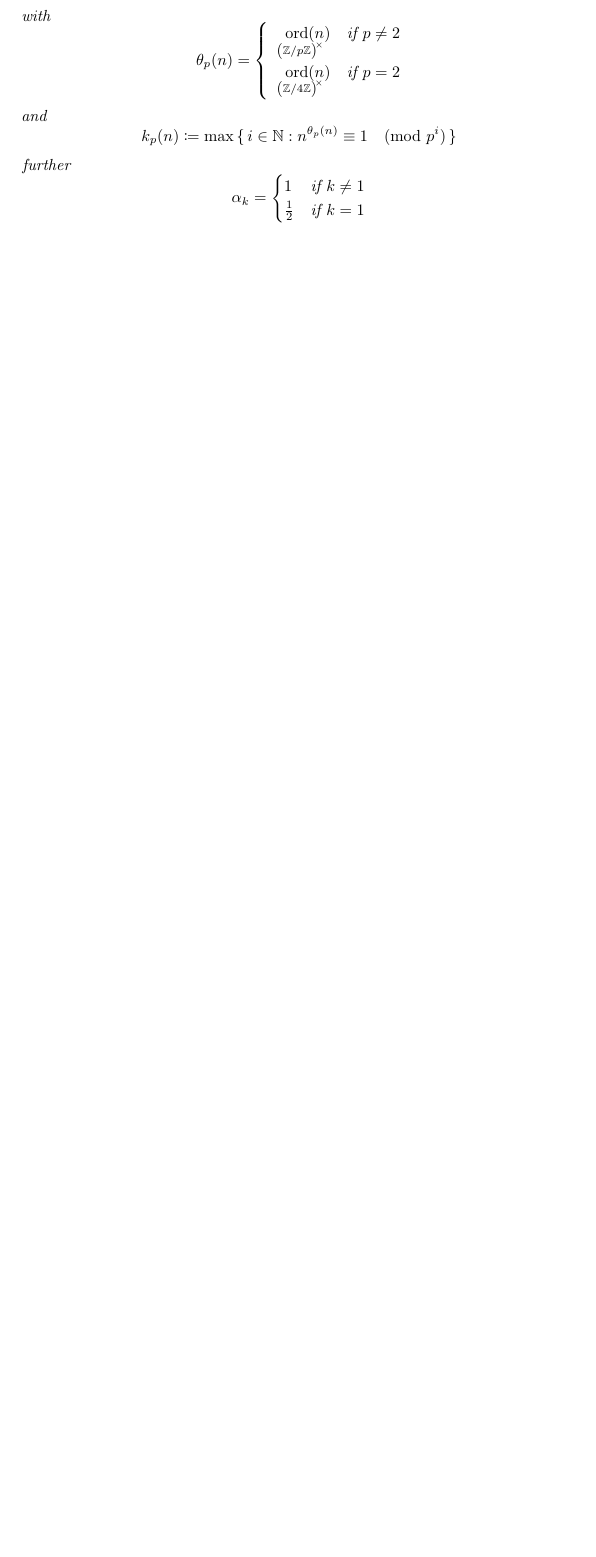
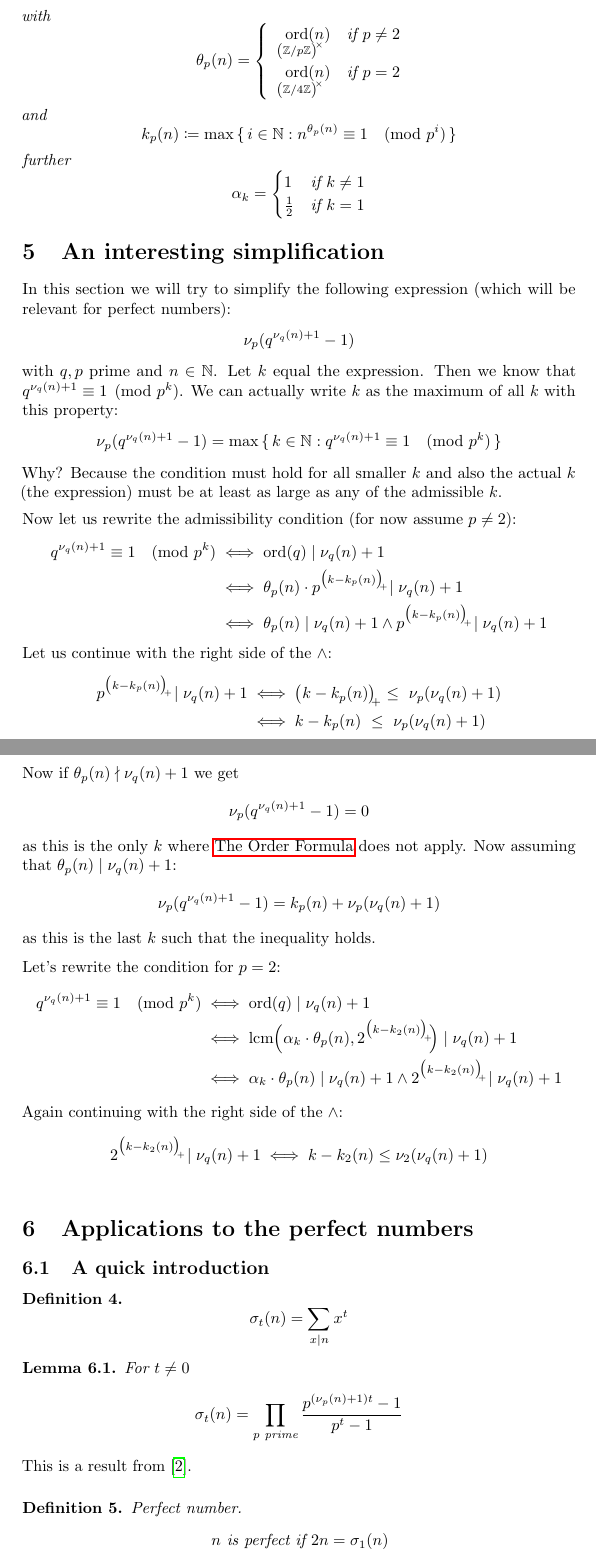
Before and after one commit to Askhor/Order-Formula, a LaTeX document (Order Formula.tex, which reads unicode-helper.sty): part of page 9 of 10 before the commit and two parts of pages 9 and 10 of 11 after it, the two joined at a grey line, cut so that both start at the same text, the shorter picture padded with empty space. Compiled offline with pdfLaTeX.

Commit message:
Started simplification

```diff
--- a/Order Formula.tex
+++ b/Order Formula.tex
@@ -524,6 +524,91 @@
 		\end{equation*}
 	\end{theorem}
 	\end{samepage}
+
+	\section{An interesting simplification}
+
+	\begin{pg}
+		In this section we will try to simplify the following expression (which will be relevant for perfect numbers):
+		\begin{equation*}
+			ν_p(q^{ν_q(n)+1} - 1)
+		\end{equation*}
+		with $q,p$ prime and $nϵℕ$.
+		Let $k$ equal the expression. Then we know that $q^{ν_q(n)+1} \equiv 1 \pmod{p^k}$. We can actually write $k$ as the maximum of all $k$ with this property:
+		\begin{equation*}
+			ν_p(q^{ν_q(n)+1}-1) = \max\set{kϵℕ : q^{ν_q(n)+1} \equiv 1 \pmod{p^k}}
+		\end{equation*}
+		Why? Because the condition must hold for all smaller $k$ and also the actual $k$ (the expression) must be at least as large as any of the admissible $k$.
+	\end{pg}
+	\begin{pg}
+		Now let us rewrite the admissibility condition (for now assume $p≠2$):
+		\begin{equation*}
+			\begin{split}
+				q^{ν_q(n)+1} \equiv 1 \pmod{p^k} &⇔ \ord(q) \mid ν_q(n) + 1 \\
+				&⇔ θ_p(n) · p^\pospart{k-k_p(n)} \mid ν_q(n) + 1 \\
+				&⇔ θ_p(n) \mid ν_q(n) + 1 ∧ p^\pospart{k-k_p(n)} \mid ν_q(n) + 1 \\
+			\end{split}
+		\end{equation*}
+		Let us continue with the right side of the $∧$:
+		\begin{equation*}
+			\begin{split}
+				p^\pospart{k-k_p(n)} \mid ν_q(n) + 1 &⇔ \pospart{k-k_p(n)}\ ≤\ ν_p(ν_q(n) + 1) \\
+				&⇔ k-k_p(n)\ ≤\ ν_p(ν_q(n)+1)
+			\end{split}
+		\end{equation*}
+		Now if $θ_p(n) \nmid ν_q(n)+1$ we get
+		\begin{equation*}
+			ν_p(q^{ν_q(n)+1} - 1) = 0
+		\end{equation*}
+		as this is the only $k$ where \nameref{theformula} does not apply.
+		Now assuming that $θ_p(n) \mid ν_q(n)+1$:
+		\begin{equation*}
+			ν_p(q^{ν_q(n)+1}-1) = k_p(n) + ν_p(ν_q(n) + 1)
+		\end{equation*}
+		as this is the last $k$ such that the inequality holds.
+	\end{pg}
+	\begin{pg}
+		Let's rewrite the condition for $p=2$:
+		\begin{equation*}
+			\begin{split}
+				q^{ν_q(n)+1} \equiv 1 \pmod{p^k} &⇔ \ord(q) \mid ν_q(n) + 1 \\
+				&⇔ \lcm\Bigl( α_k · θ_p(n), 2^\pospart{k-k_2(n)} \Bigr) \mid ν_q(n) + 1 \\
+				&⇔ α_k · θ_p(n) \mid ν_q(n) + 1 ∧ 2^\pospart{k-k_2(n)} \mid ν_q(n) + 1 \\
+			\end{split}
+		\end{equation*}
+		Again continuing with the right side of the $∧$:
+		\begin{equation*}
+			\begin{split}
+				2^\pospart{k-k_2(n)} \mid ν_q(n) + 1 &⇔ k-k_2(n) ≤ ν_2(ν_q(n) + 1)
+			\end{split}
+		\end{equation*}
+	\end{pg}
+
+	\section{Applications to the perfect numbers}
+
+	\subsection{A quick introduction}
+
+	\begin{pg}
+		\begin{definition}
+			\begin{equation*}
+				σ_t(n) = Σ_{x \mid n} x^t
+			\end{equation*}
+		\end{definition}
+
+		\begin{lemma} For $t≠0$
+			\begin{equation*}
+				σ_t(n) = \prod_{p \text{ prime}} \frac{p^{(ν_p(n) + 1)t} - 1}{p^t - 1}
+			\end{equation*}
+		\end{lemma}
+		This is a result from \cite{hardy2008}.
+	\end{pg}
+
+	\begin{pg}
+		\begin{definition} Perfect number.
+			\begin{center}
+				$n$ is perfect if $2n = σ_1(n)$
+			\end{center}
+		\end{definition}
+	\end{pg}
 
 	\section{Appendix}\label{sec:appendix}
 
--- a/unicode-helper.sty
+++ b/unicode-helper.sty
@@ -8,16 +8,21 @@
 \newunicodechar{≤}{\le}
 \newunicodechar{≥}{\ge}
 \newunicodechar{≠}{\ne}
-\newunicodechar{⇒}{\implies}
-\newunicodechar{⇔}{\iff}
 \newunicodechar{⊂}{\subset}
 \newunicodechar{∪}{\cup}
 \newunicodechar{∩}{\cap}
 \newunicodechar{·}{\cdot}
 
+\newunicodechar{⇒}{\implies}
+\newunicodechar{⇔}{\iff}
+\newunicodechar{¬}{\lnot}
+\newunicodechar{∨}{\lor}
+\newunicodechar{∧}{\land}
+
 \newunicodechar{γ}{\gamma}
 \newunicodechar{α}{\alpha}
 \newunicodechar{π}{\pi}
+%\newunicodechar{Π}{\prod}
 \newunicodechar{λ}{\lambda}
 \newunicodechar{ξ}{\xi}
 \newunicodechar{Ξ}{\Xi}
@@ -36,6 +41,8 @@
 \newunicodechar{Θ}{\Theta}
 \newunicodechar{δ}{\delta}
 \newunicodechar{Δ}{\Delta}
+\newunicodechar{σ}{\sigma}
+\newunicodechar{Σ}{\sum}
 
 \newunicodechar{→}{\to}
 \newunicodechar{↦}{\mapsto}
```
Also changed, not shown: Order Formula.bib (+11 -0 lines), Order Formula.pdf, Order Formula.tex (2 more changed lines).
